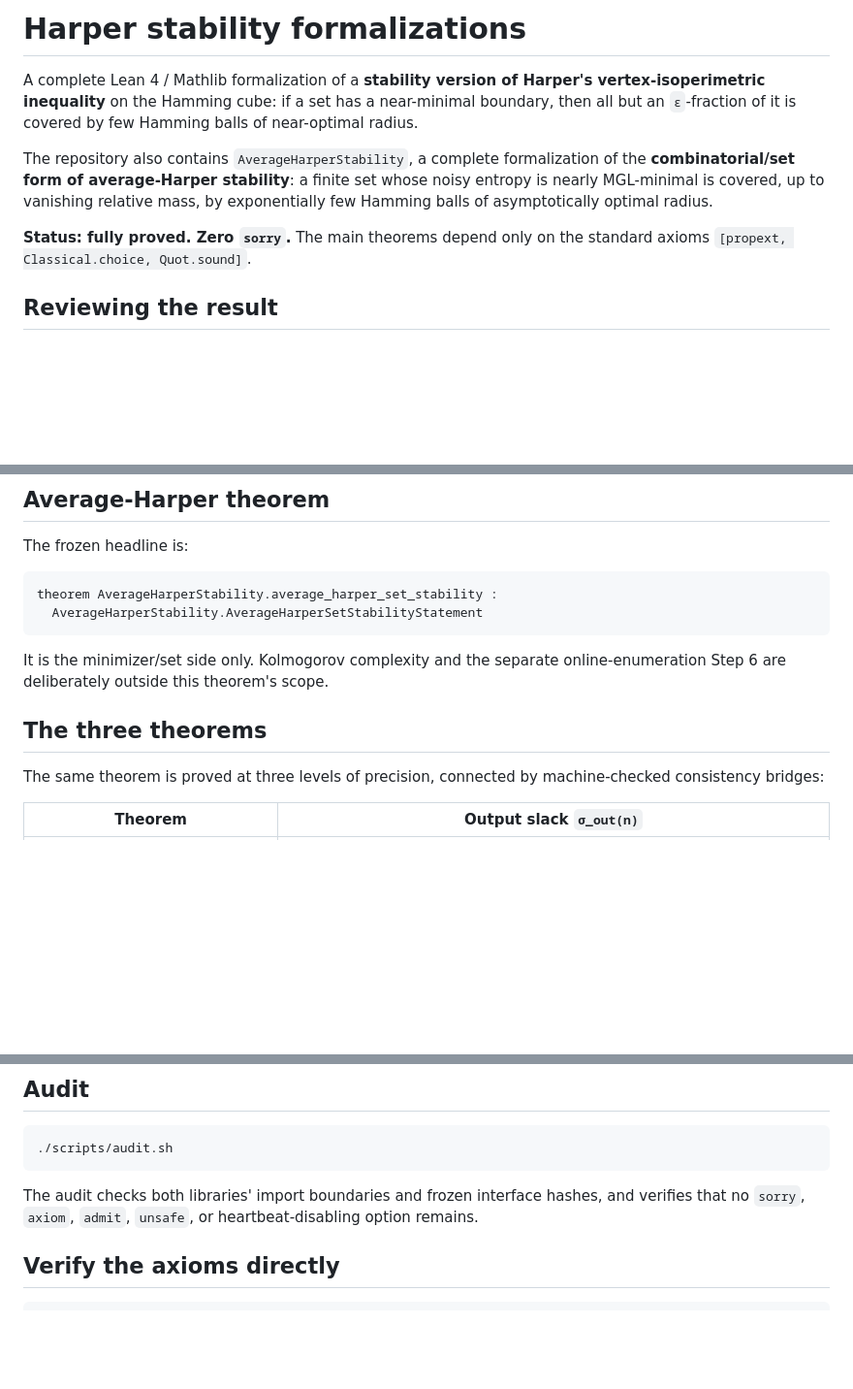
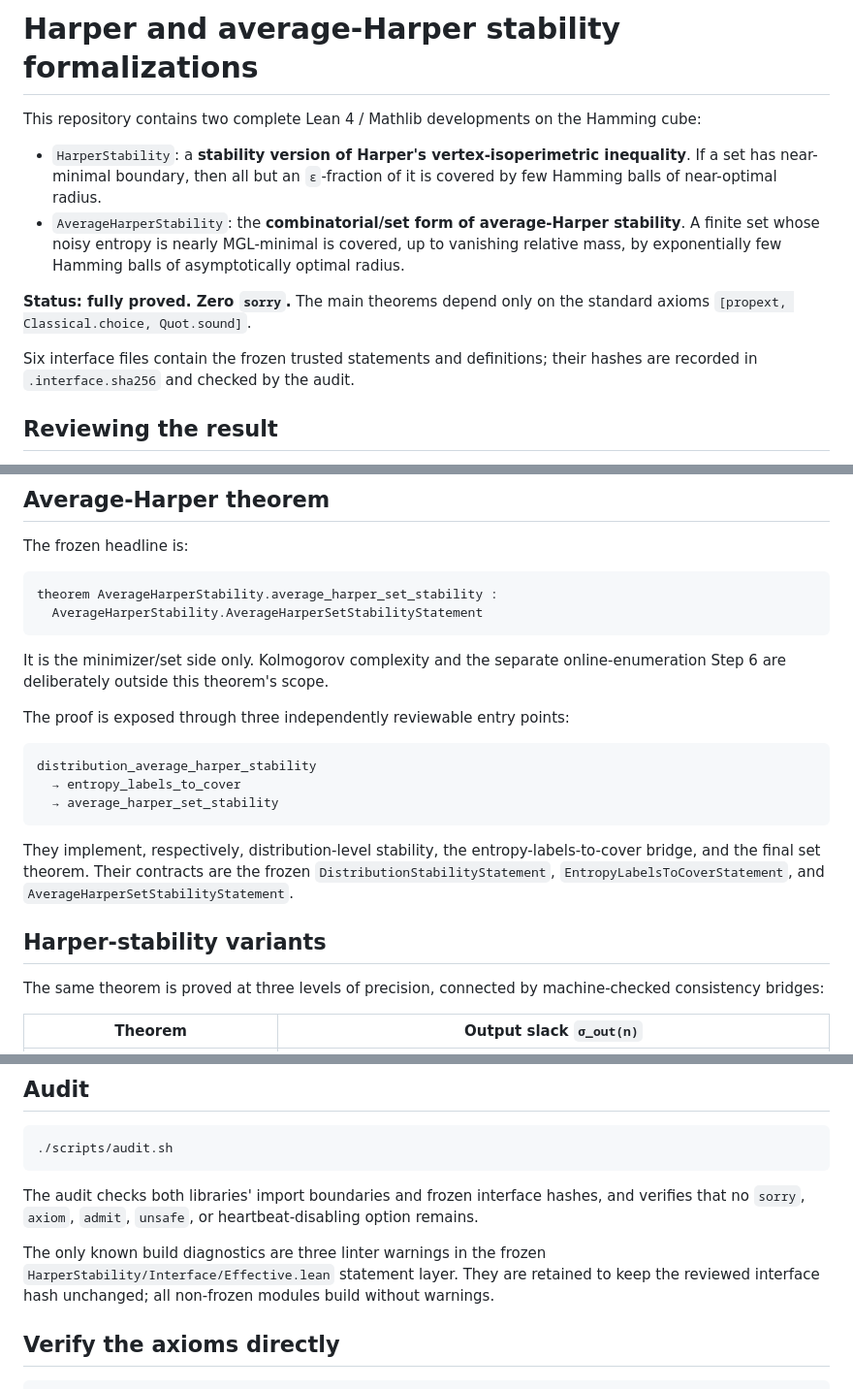
Before and after one commit to AlexeyMilovanov/BooleanIsoperimetry, a Markdown page: README.md, 3 parts joined by grey strips. Shown at 97% size. Rendered like a GitHub page; blank space fills up the shorter version.

Commit message:
docs: clarify Harper and average-Harper formalizations

````diff
--- a/README.md
+++ b/README.md
@@ -1,17 +1,21 @@
-# Harper stability formalizations
+# Harper and average-Harper stability formalizations
 
-A complete Lean 4 / Mathlib formalization of a **stability version of Harper's
-vertex-isoperimetric inequality** on the Hamming cube: if a set has a
-near-minimal boundary, then all but an `ε`-fraction of it is covered by few
-Hamming balls of near-optimal radius.
+This repository contains two complete Lean 4 / Mathlib developments on the
+Hamming cube:
 
-The repository also contains `AverageHarperStability`, a complete formalization
-of the **combinatorial/set form of average-Harper stability**: a finite set
-whose noisy entropy is nearly MGL-minimal is covered, up to vanishing relative
-mass, by exponentially few Hamming balls of asymptotically optimal radius.
+- `HarperStability`: a **stability version of Harper's vertex-isoperimetric
+  inequality**. If a set has near-minimal boundary, then all but an
+  `ε`-fraction of it is covered by few Hamming balls of near-optimal radius.
+- `AverageHarperStability`: the **combinatorial/set form of average-Harper
+  stability**. A finite set whose noisy entropy is nearly MGL-minimal is
+  covered, up to vanishing relative mass, by exponentially few Hamming balls
+  of asymptotically optimal radius.
 
 **Status: fully proved. Zero `sorry`.** The main theorems depend only on the
 standard axioms `[propext, Classical.choice, Quot.sound]`.
+
+Six interface files contain the frozen trusted statements and definitions;
+their hashes are recorded in `.interface.sha256` and checked by the audit.
 
 ## Reviewing the result
 
@@ -36,7 +40,20 @@ theorem AverageHarperStability.average_harper_set_stability :
 It is the minimizer/set side only. Kolmogorov complexity and the separate
 online-enumeration Step 6 are deliberately outside this theorem's scope.
 
-## The three theorems
+The proof is exposed through three independently reviewable entry points:
+
+```text
+distribution_average_harper_stability
+  → entropy_labels_to_cover
+  → average_harper_set_stability
+```
+
+They implement, respectively, distribution-level stability, the
+entropy-labels-to-cover bridge, and the final set theorem. Their contracts are
+the frozen `DistributionStabilityStatement`,
+`EntropyLabelsToCoverStatement`, and `AverageHarperSetStabilityStatement`.
+
+## Harper-stability variants
 
 The same theorem is proved at three levels of precision, connected by
 machine-checked consistency bridges:
@@ -91,6 +108,11 @@ The audit checks both libraries' import boundaries and frozen interface hashes,
 and verifies that no `sorry`, `axiom`, `admit`, `unsafe`, or heartbeat-disabling
 option remains.
 
+The only known build diagnostics are three linter warnings in the frozen
+`HarperStability/Interface/Effective.lean` statement layer. They are retained
+to keep the reviewed interface hash unchanged; all non-frozen modules build
+without warnings.
+
 ## Verify the axioms directly
 
 ```bash
````
